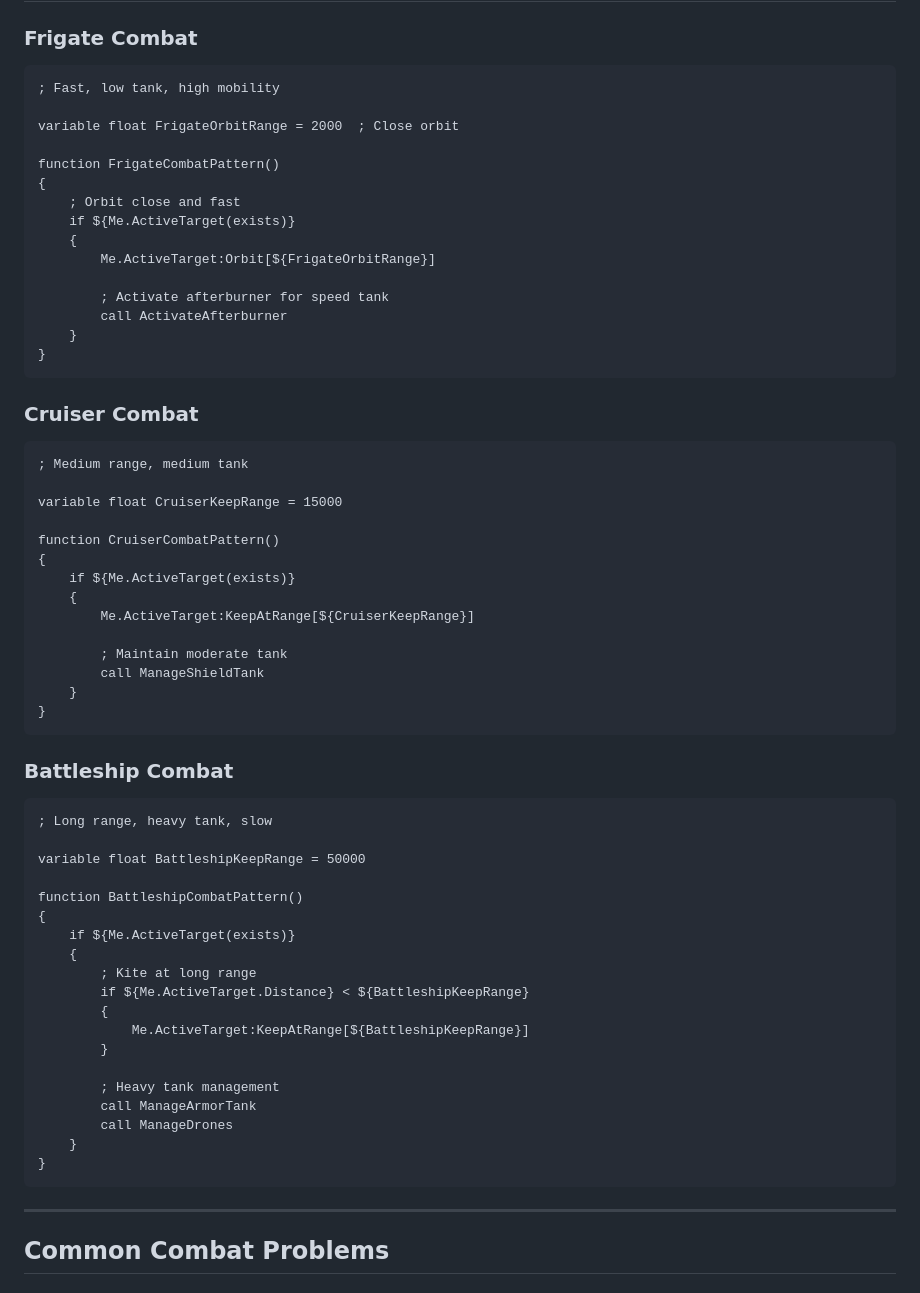
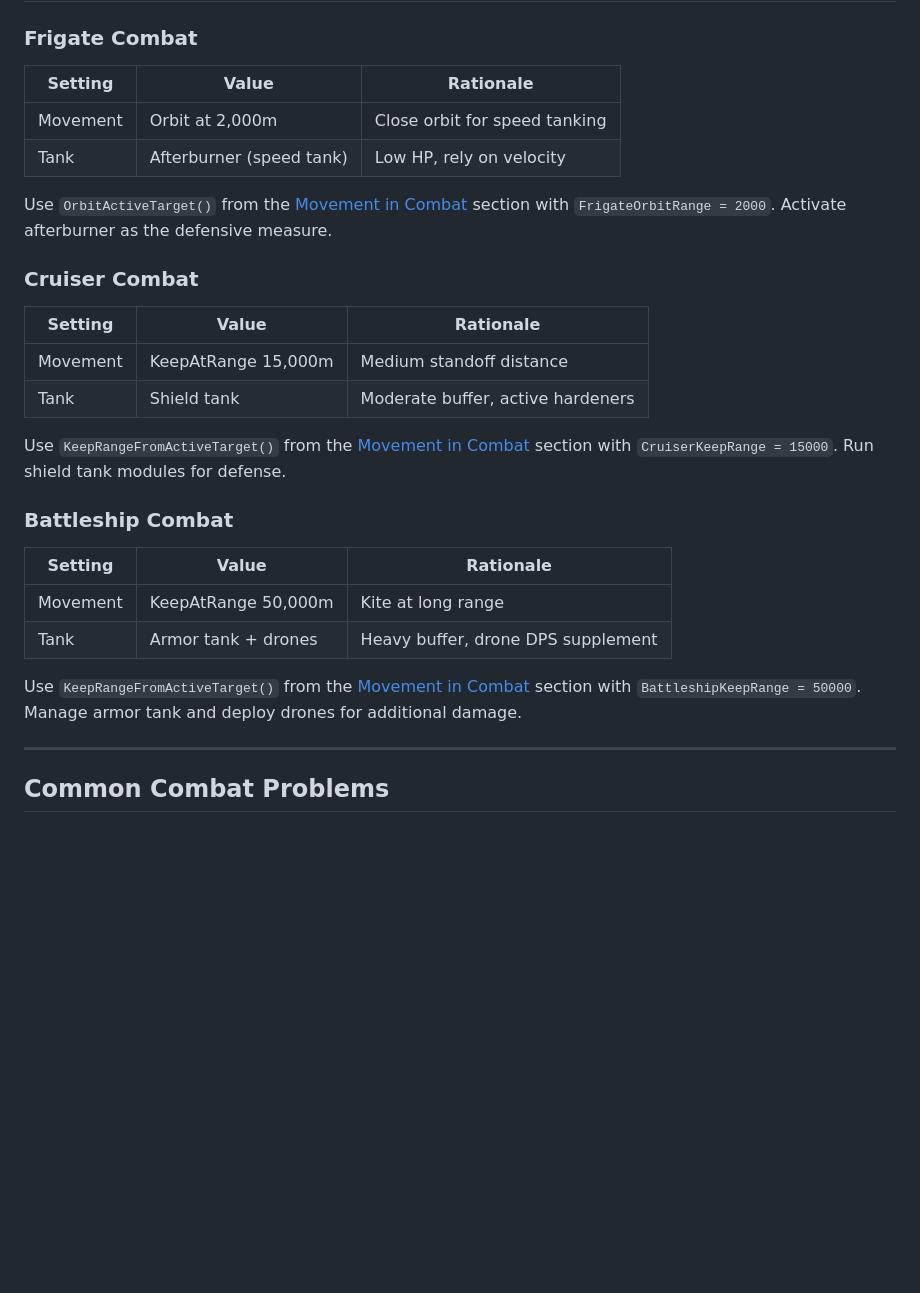
Before and after one commit to isxGames/isxDocs, a Markdown page: ISXEVE Scripting Guide/15_Combat_Automation.md, the part around the change. Drawn GitHub-style; blank space fills up the shorter version.

Commit message:
Replace ship-type combat code blocks with config tables and cross-references to Movement in Combat helpers

````diff
--- a/ISXEVE Scripting Guide/15_Combat_Automation.md
+++ b/ISXEVE Scripting Guide/15_Combat_Automation.md
@@ -1408,66 +1408,30 @@ function ProcessMining()
 
 ### Frigate Combat
 
-```lavish
-; Fast, low tank, high mobility
-
-variable float FrigateOrbitRange = 2000  ; Close orbit
-
-function FrigateCombatPattern()
-{
-    ; Orbit close and fast
-    if ${Me.ActiveTarget(exists)}
-    {
-        Me.ActiveTarget:Orbit[${FrigateOrbitRange}]
-
-        ; Activate afterburner for speed tank
-        call ActivateAfterburner
-    }
-}
-```
+| Setting | Value | Rationale |
+|---------|-------|-----------|
+| Movement | Orbit at 2,000m | Close orbit for speed tanking |
+| Tank | Afterburner (speed tank) | Low HP, rely on velocity |
+
+Use `OrbitActiveTarget()` from the [Movement in Combat](#movement-in-combat) section with `FrigateOrbitRange = 2000`. Activate afterburner as the defensive measure.
 
 ### Cruiser Combat
 
-```lavish
-; Medium range, medium tank
-
-variable float CruiserKeepRange = 15000
-
-function CruiserCombatPattern()
-{
-    if ${Me.ActiveTarget(exists)}
-    {
-        Me.ActiveTarget:KeepAtRange[${CruiserKeepRange}]
-
-        ; Maintain moderate tank
-        call ManageShieldTank
-    }
-}
-```
+| Setting | Value | Rationale |
+|---------|-------|-----------|
+| Movement | KeepAtRange 15,000m | Medium standoff distance |
+| Tank | Shield tank | Moderate buffer, active hardeners |
+
+Use `KeepRangeFromActiveTarget()` from the [Movement in Combat](#movement-in-combat) section with `CruiserKeepRange = 15000`. Run shield tank modules for defense.
 
 ### Battleship Combat
 
-```lavish
-; Long range, heavy tank, slow
-
-variable float BattleshipKeepRange = 50000
-
-function BattleshipCombatPattern()
-{
-    if ${Me.ActiveTarget(exists)}
-    {
-        ; Kite at long range
-        if ${Me.ActiveTarget.Distance} < ${BattleshipKeepRange}
-        {
-            Me.ActiveTarget:KeepAtRange[${BattleshipKeepRange}]
-        }
-
-        ; Heavy tank management
-        call ManageArmorTank
-        call ManageDrones
-    }
-}
-```
+| Setting | Value | Rationale |
+|---------|-------|-----------|
+| Movement | KeepAtRange 50,000m | Kite at long range |
+| Tank | Armor tank + drones | Heavy buffer, drone DPS supplement |
+
+Use `KeepRangeFromActiveTarget()` from the [Movement in Combat](#movement-in-combat) section with `BattleshipKeepRange = 50000`. Manage armor tank and deploy drones for additional damage.
 
 ---
 
````
